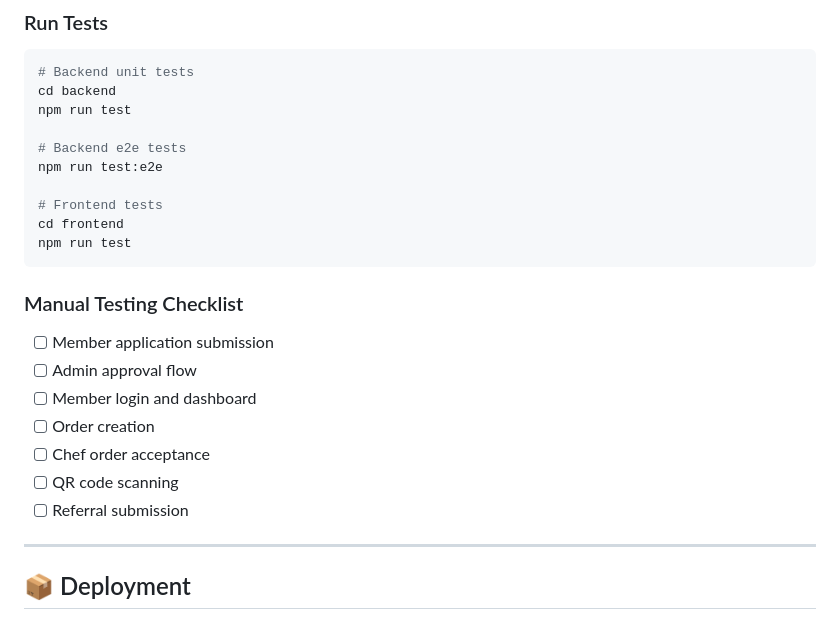
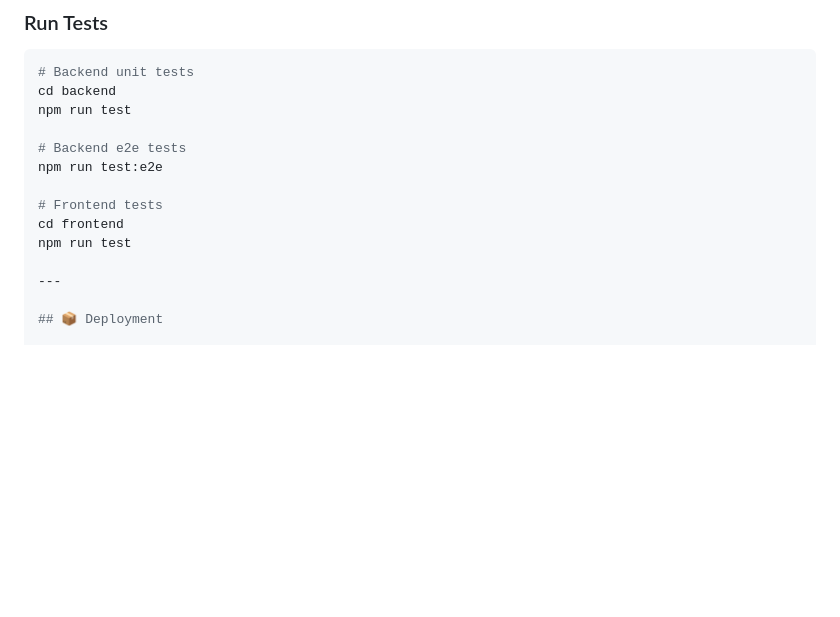
Before and after one commit to PizzyInc/CULIXUR, a Markdown page: README.md, the part around the change. GitHub-like rendering; blank space fills up the shorter version.

````diff
--- a/README.md
+++ b/README.md
@@ -249,16 +249,6 @@ npm run test:e2e
 # Frontend tests
 cd frontend
 npm run test
-```
-
-### Manual Testing Checklist
-- [ ] Member application submission
-- [ ] Admin approval flow
-- [ ] Member login and dashboard
-- [ ] Order creation
-- [ ] Chef order acceptance
-- [ ] QR code scanning
-- [ ] Referral submission
 
 ---
 
````
